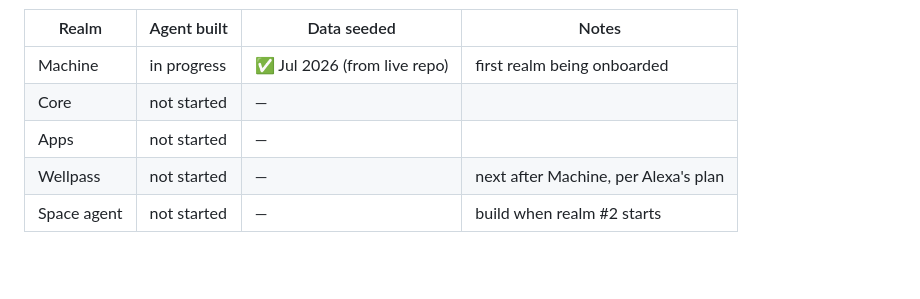
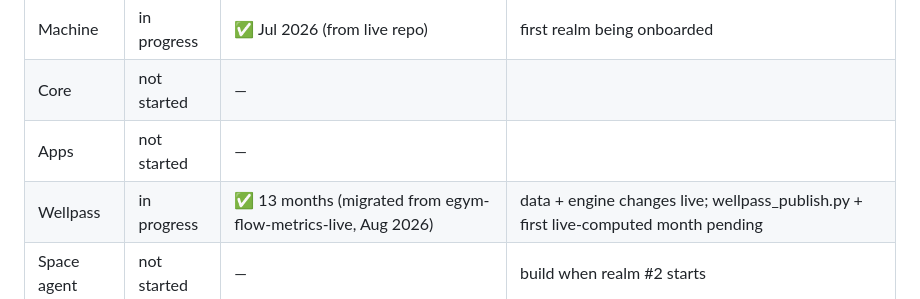
Before and after one commit to natashabaisiwala/egym-flow-metrics-lda, a Markdown page: README.md, the part around the change. Rendered like a GitHub page; blank space fills up the shorter version.

Commit message:
Update Wellpass status row: data + engine changes are live (13-month migrated history), no longer "not started"

```diff
--- a/README.md
+++ b/README.md
@@ -61,7 +61,7 @@ onboarding realm #2.
 | Machine  | in progress | ✅ Jul 2026 (from live repo) | first realm being onboarded |
 | Core     | not started | — | |
 | Apps     | not started | — | |
-| Wellpass | not started | — | next after Machine, per Alexa's plan |
+| Wellpass | in progress | ✅ 13 months (migrated from egym-flow-metrics-live, Aug 2026) | data + engine changes live; wellpass_publish.py + first live-computed month pending |
 | Space agent | not started | — | build when realm #2 starts |
 
 ## scripts/ contents (Machine, reused from egym-flow-metrics-live)
```
